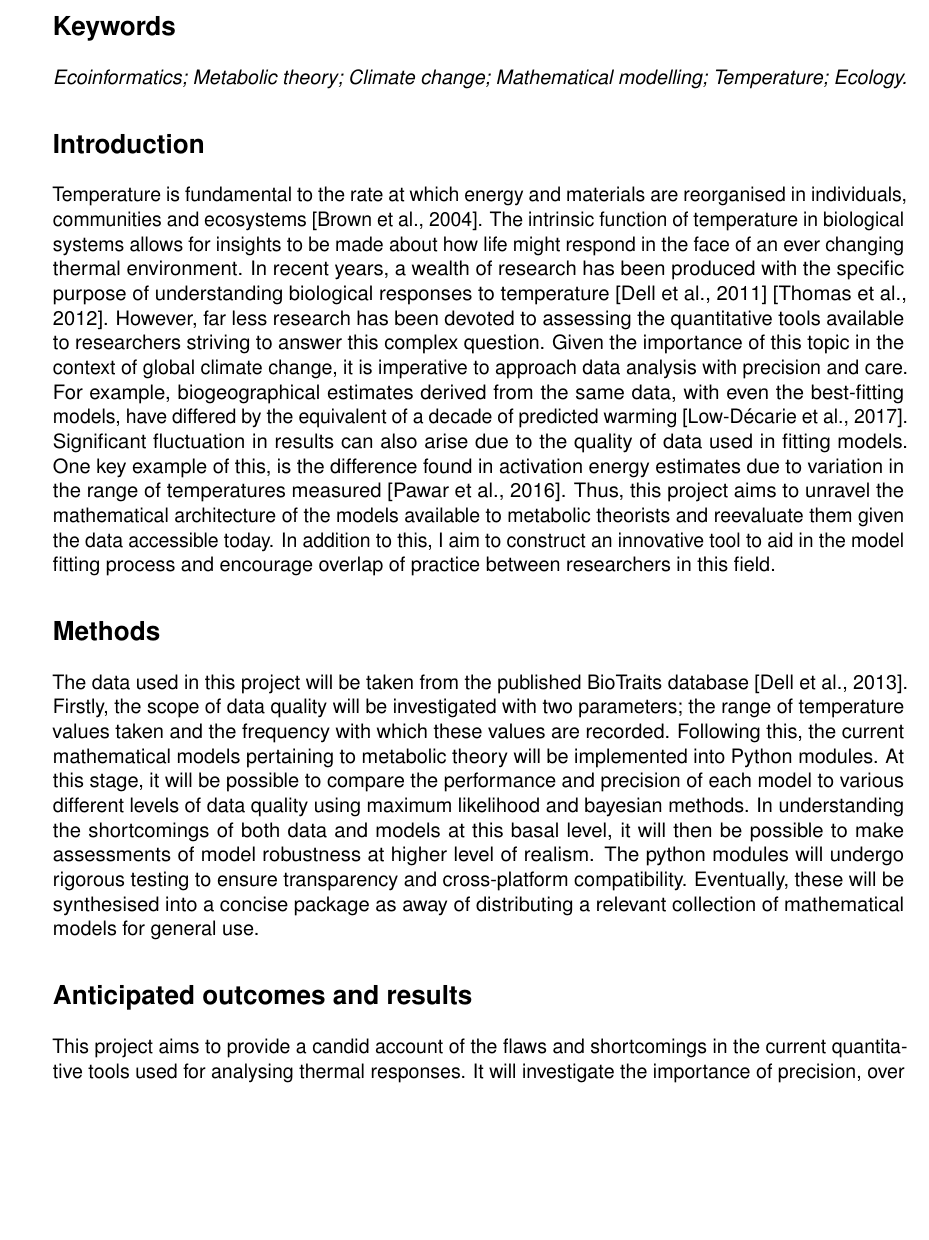
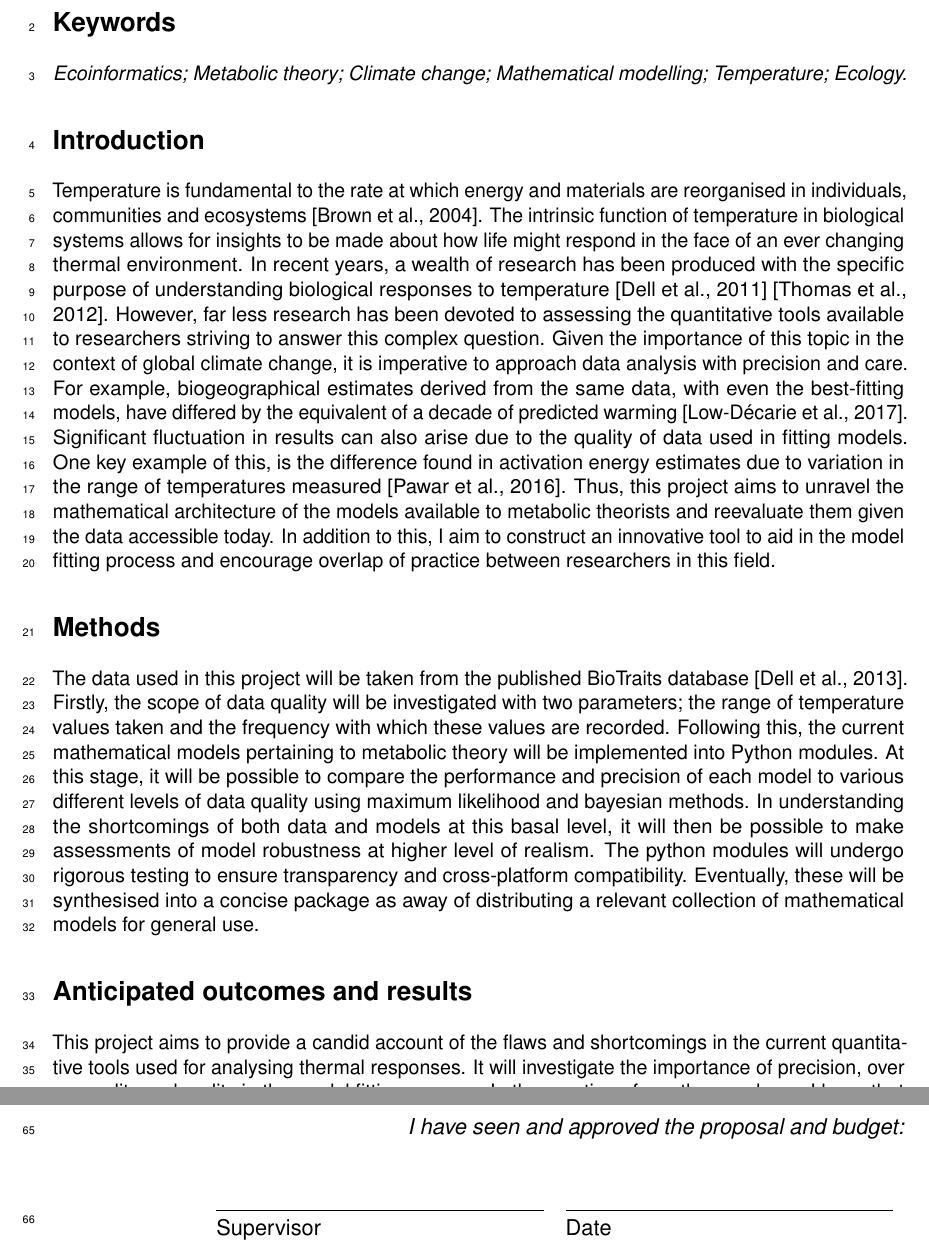
Before and after one commit to hjosullivan/CMEEProject, a LaTeX document (Proposal/Code/Proposal.tex): part of page 2 of 4 before the commit and two parts of pages 2 and 5 of 5 after it, the two joined at a grey line, cut so that both start at the same text, the shorter picture padded with empty space. Compiled offline with pdfLaTeX.

Commit message:
Add line numbers and final page

```diff
--- a/Proposal/Code/Proposal.tex
+++ b/Proposal/Code/Proposal.tex
@@ -26,6 +26,7 @@ headsepline, % Get a line under the header
 \usepackage{float} % to position figures
 \usepackage{natbib} % flexible citations
 \bibliographystyle{plainnat} % plain bibliography
+\usepackage{lineno} % add line numbers
 
 %% Add geometry
 \geometry{
@@ -68,13 +69,13 @@ headsepline, % Get a line under the header
 
 \vfill
 
-
 {\large \today}\\[4cm] % Date
 
 \vfill
 \end{center}
 \end{titlepage}
 
+\begin{linenumbers}
 \maketitle
 \section*{Keywords}
 \emph{Ecoinformatics; Metabolic theory; Climate change; Mathematical modelling; Temperature; Ecology.}
@@ -123,6 +125,21 @@ This project aims to provide a candid account of the flaws and shortcomings in t
 
 \bibliography{../Data/Proposal.bib}
 
+\pagebreak % New page for supervisor signature
+
+%\begin{minipage}[t]{0.4\textwidth}
+\begin{flushright} \large
+\mbox{} % something above vfill to make it work
+\vfill
+\emph{I have seen and approved the proposal and budget:} \\
+\vspace{10mm} % spacing for signature and date
+\noindent\begin{tabular}{ll}
+\makebox[2.5in]{\hrulefill} & \makebox[2.5in]{\hrulefill}\\
+Supervisor & Date\\
+\end{tabular}
+\end{flushright}
+%\end{minipage}\\[3cm]
+
 
 
 \end{document}
```
Also changed, not shown: Proposal/Code/Proposal.tex (1 more changed lines).
